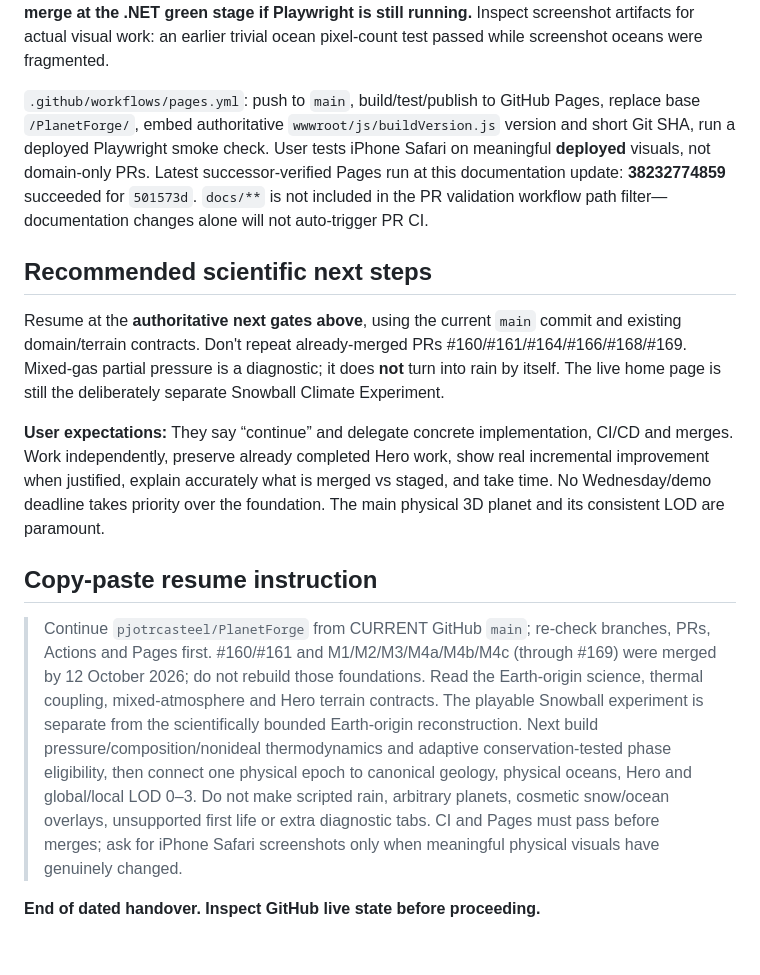
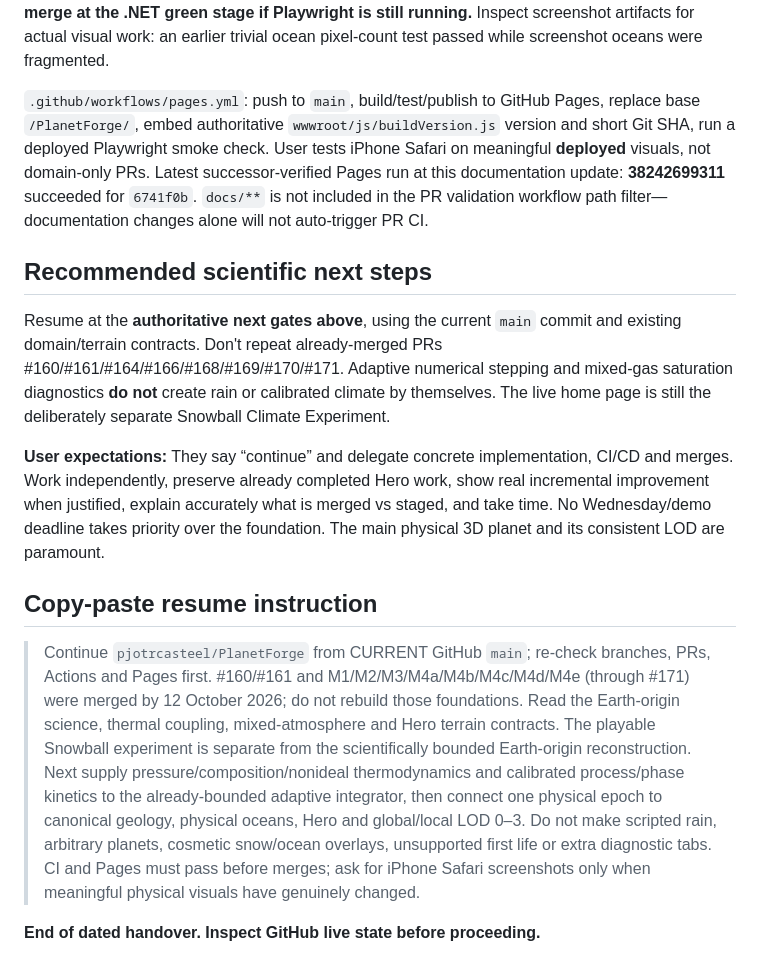
Before and after one commit to pjotrcasteel/PlanetForge, a Markdown page: docs/model-handover.md, the part around one of its changes. GitHub-like rendering.

```diff
--- a/docs/model-handover.md
+++ b/docs/model-handover.md
@@ -100,16 +102,16 @@ npm test
 
 `.github/workflows/csharp.yml`: PRs to `main` changing `src/**`, `tests/**`, solution/config/workflows; restore, build, JS syntax, .NET tests, WebAssembly publish, Chromium Playwright visual tests, artifacts `generator-visual-regression` / `planetforge-debug-web`. **Do not merge at the .NET green stage if Playwright is still running.** Inspect screenshot artifacts for actual visual work: an earlier trivial ocean pixel-count test passed while screenshot oceans were fragmented.
 
-`.github/workflows/pages.yml`: push to `main`, build/test/publish to GitHub Pages, replace base `/PlanetForge/`, embed authoritative `wwwroot/js/buildVersion.js` version and short Git SHA, run a deployed Playwright smoke check. User tests iPhone Safari on meaningful **deployed** visuals, not domain-only PRs. Latest successor-verified Pages run at this documentation update: **38232774859** succeeded for `501573d`. `docs/**` is not included in the PR validation workflow path filter—documentation changes alone will not auto-trigger PR CI.
+`.github/workflows/pages.yml`: push to `main`, build/test/publish to GitHub Pages, replace base `/PlanetForge/`, embed authoritative `wwwroot/js/buildVersion.js` version and short Git SHA, run a deployed Playwright smoke check. User tests iPhone Safari on meaningful **deployed** visuals, not domain-only PRs. Latest successor-verified Pages run at this documentation update: **38242699311** succeeded for `6741f0b`. `docs/**` is not included in the PR validation workflow path filter—documentation changes alone will not auto-trigger PR CI.
 
 ## Recommended scientific next steps
 
-Resume at the **authoritative next gates above**, using the current `main` commit and existing domain/terrain contracts. Don't repeat already-merged PRs #160/#161/#164/#166/#168/#169. Mixed-gas partial pressure is a diagnostic; it does **not** turn into rain by itself. The live home page is still the deliberately separate Snowball Climate Experiment.
+Resume at the **authoritative next gates above**, using the current `main` commit and existing domain/terrain contracts. Don't repeat already-merged PRs #160/#161/#164/#166/#168/#169/#170/#171. Adaptive numerical stepping and mixed-gas saturation diagnostics **do not** create rain or calibrated climate by themselves. The live home page is still the deliberately separate Snowball Climate Experiment.
 
 **User expectations:** They say “continue” and delegate concrete implementation, CI/CD and merges. Work independently, preserve already completed Hero work, show real incremental improvement when justified, explain accurately what is merged vs staged, and take time. No Wednesday/demo deadline takes priority over the foundation. The main physical 3D planet and its consistent LOD are paramount.
 
 ## Copy-paste resume instruction
 
-> Continue `pjotrcasteel/PlanetForge` from CURRENT GitHub `main`; re-check branches, PRs, Actions and Pages first. #160/#161 and M1/M2/M3/M4a/M4b/M4c (through #169) were merged by 12 October 2026; do not rebuild those foundations. Read the Earth-origin science, thermal coupling, mixed-atmosphere and Hero terrain contracts. The playable Snowball experiment is separate from the scientifically bounded Earth-origin reconstruction. Next build pressure/composition/nonideal thermodynamics and adaptive conservation-tested phase eligibility, then connect one physical epoch to canonical geology, physical oceans, Hero and global/local LOD 0–3. Do not make scripted rain, arbitrary planets, cosmetic snow/ocean overlays, unsupported first life or extra diagnostic tabs. CI and Pages must pass before merges; ask for iPhone Safari screenshots only when meaningful physical visuals have genuinely changed.
+> Continue `pjotrcasteel/PlanetForge` from CURRENT GitHub `main`; re-check branches, PRs, Actions and Pages first. #160/#161 and M1/M2/M3/M4a/M4b/M4c/M4d/M4e (through #171) were merged by 12 October 2026; do not rebuild those foundations. Read the Earth-origin science, thermal coupling, mixed-atmosphere and Hero terrain contracts. The playable Snowball experiment is separate from the scientifically bounded Earth-origin reconstruction. Next supply pressure/composition/nonideal thermodynamics and calibrated process/phase kinetics to the already-bounded adaptive integrator, then connect one physical epoch to canonical geology, physical oceans, Hero and global/local LOD 0–3. Do not make scripted rain, arbitrary planets, cosmetic snow/ocean overlays, unsupported first life or extra diagnostic tabs. CI and Pages must pass before merges; ask for iPhone Safari screenshots only when meaningful physical visuals have genuinely changed.
 
 **End of dated handover. Inspect GitHub live state before proceeding.**
```
Also changed, not shown: other parts of docs/model-handover.md (+9 -7 lines).
